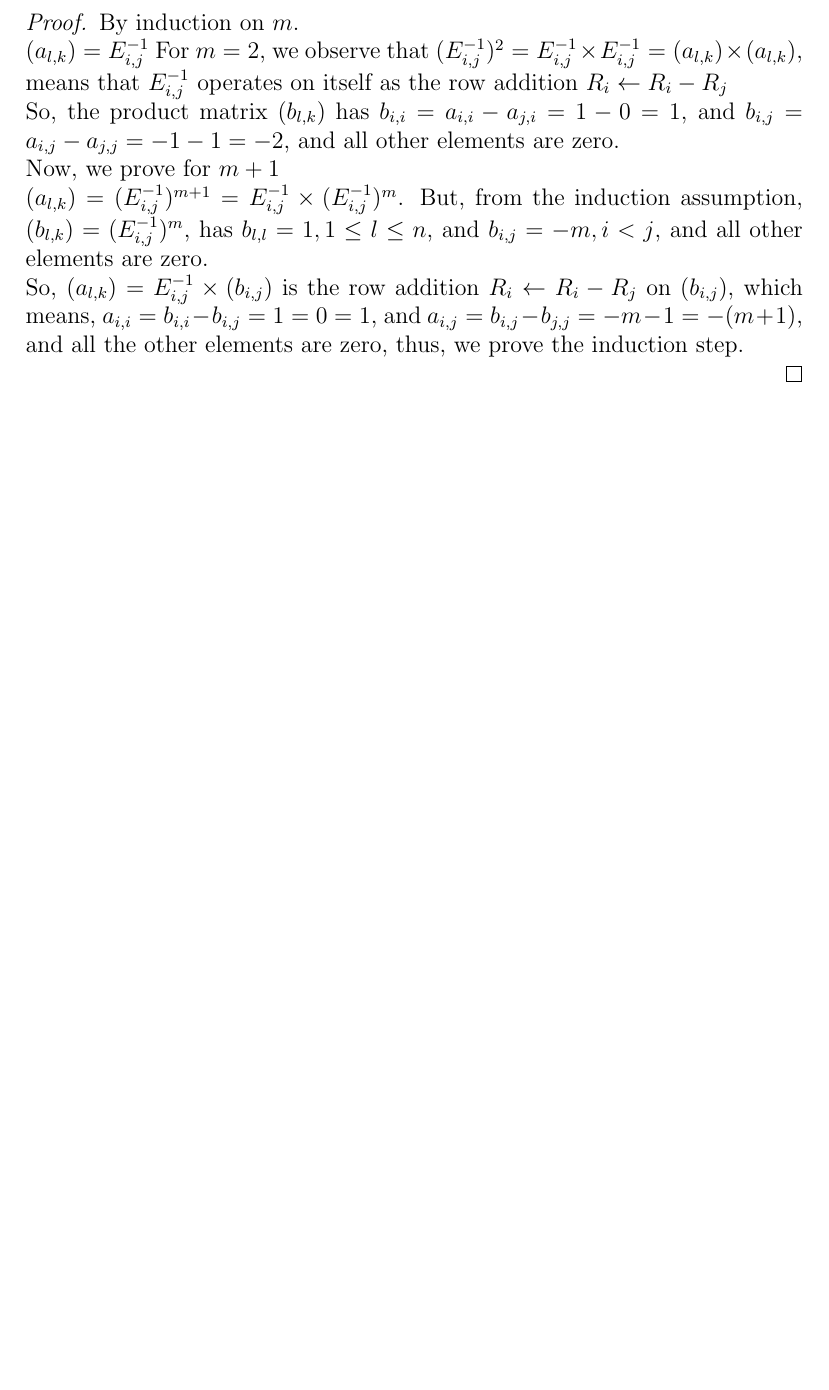
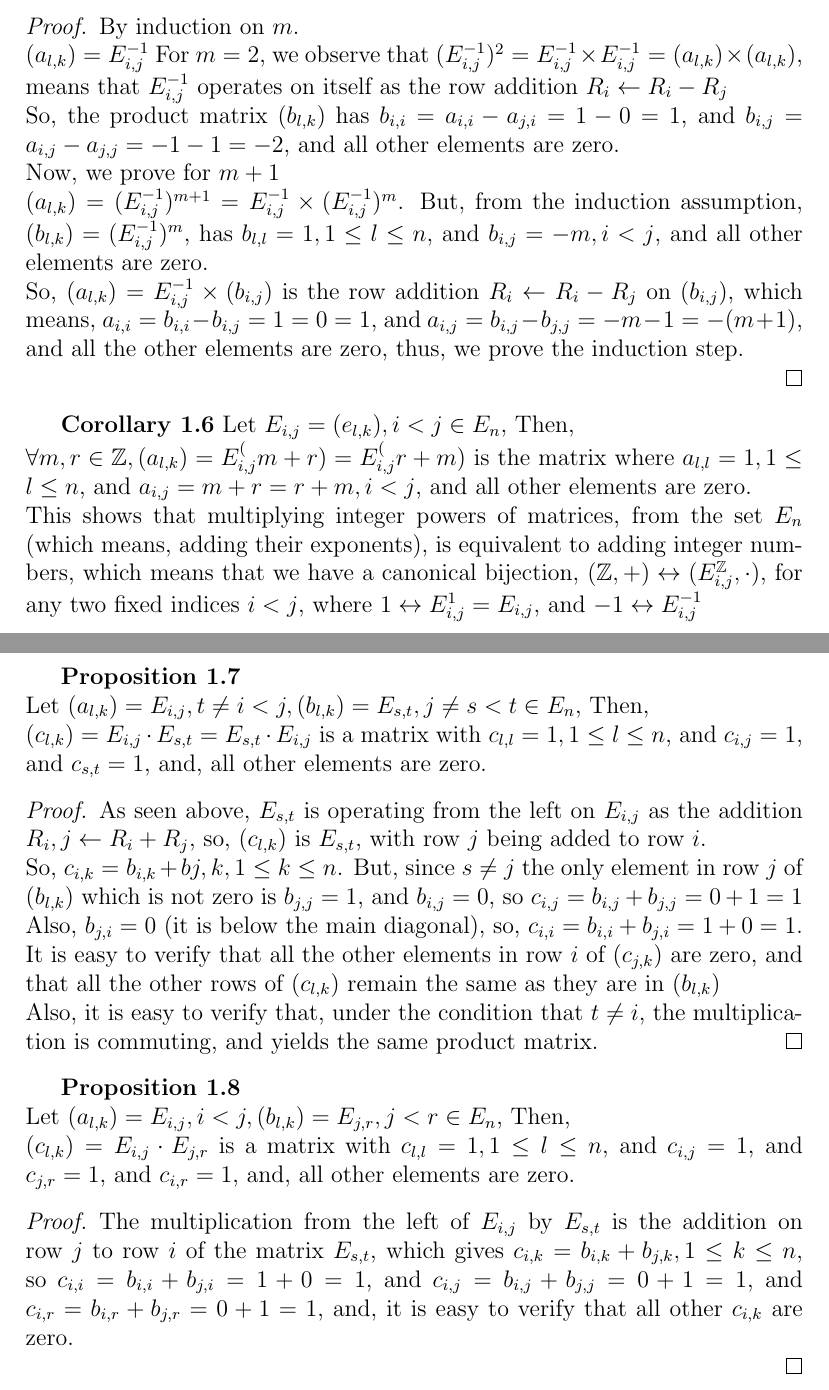
Before and after one commit to HaimL76/automorphisms, a LaTeX document (research.tex): part of page 3 of 3 before the commit and two parts of pages 3 and 4 of 4 after it, the two joined at a grey line, cut so that both start at the same text, the shorter picture padded with empty space. Compiled offline with pdfLaTeX.

Commit message:
research 4

```diff
--- a/research.tex
+++ b/research.tex
@@ -88,4 +88,26 @@ Now, we prove for $m+1$ \newline
 $(a_{l,k})=(E_{i,j}^{-1})^{m+1}=E_{i,j}^{-1} \times (E_{i,j}^{-1})^m$. But, from the induction assumption, $(b_{l,k})=(E_{i,j}^{-1})^m$, has $b_{l,l}=1,1 \leq l \leq n$, and $b_{i,j}=-m,i<j$, and all other elements are zero. \newline
 So, $(a_{l,k})=E_{i,j}^{-1} \times (b_{i,j})$ is the row addition $R_i \leftarrow R_i-R_j$ on $(b_{i,j})$, which means, $a_{i,i}=b_{i,i}-b_{i,j}=1=0=1$, and $a_{i,j}=b_{i,j}-b_{j,j}=-m-1=-(m+1)$, and all the other elements are zero, thus, we prove the induction step. \newline
 \end{proof}
+\textbf{Corollary 1.6}
+Let $E_{i,j}=(e_{l,k}),i<j \in E_n$, Then,\newline
+$\forall m,r \in \mathbb{Z},
+(a_{l,k})=E_{i,j}^(m+r)=E_{i,j}^(r+m)$ is the matrix where $a_{l,l}=1,1 \leq l \leq n$, and $a_{i,j}=m+r=r+m,i<j$, and all other elements are zero. \newline
+This shows that multiplying integer powers of matrices, from the set $E_n$ (which means, adding their exponents), is equivalent to adding integer numbers, which means that we have a canonical bijection, $(\mathbb{Z},+) \leftrightarrow (E_{i,j}^{\mathbb{Z}},\cdot)$, for any two fixed indices $i<j$, where $1 \leftrightarrow E_{i,j}^1=E_{i,j}$, and $-1 \leftrightarrow E_{i,j}^{-1}$ \newline
+\newpage
+\textbf{Proposition 1.7} \newline
+Let $(a_{l,k})=E_{i,j},t \neq i<j,(b_{l,k})=E_{s,t},j \neq s<t \in E_n$, Then, \newline
+$(c_{l,k})=E_{i,j} \cdot E_{s,t}=E_{s,t} \cdot E_{i,j}$ is a matrix with $c_{l,l}=1,1 \leq l \leq n$, and $c_{i,j}=1$, and $c_{s,t}=1$, and, all other elements are zero.
+\begin{proof}
+As seen above, $E_{s,t}$ is operating from the left on $E_{i,j}$ as the addition $R_i,j \leftarrow R_i+R_j$, so, $(c_{l,k})$ is $E_{s,t}$, with row $j$ being added to row $i$. \newline
+So, $c_{i,k}=b_{i,k}+b{j,k},1 \leq k \leq n$. But, since $s \neq j$ the only element in row $j$ of $(b_{l,k})$ which is not zero is $b_{j,j}=1$, and $b_{i,j}=0$, so $c_{i,j}=b_{i,j}+b_{j,j}=0+1=1$ \newline
+Also, $b_{j,i}=0$ (it is below the main diagonal), so, $c_{i,i}=b_{i,i}+b_{j,i}=1+0=1$. \newline
+It is easy to verify that all the other elements in row $i$ of $(c_{j,k})$ are zero, and that all the other rows of $(c_{l,k})$ remain the same as they are in $(b_{l,k})$ \newline
+Also, it is easy to verify that, under the condition that $t \neq i$, the multiplication is commuting, and yields the same product matrix.
+\end{proof}
+\textbf{Proposition 1.8} \newline
+Let $(a_{l,k})=E_{i,j},i<j,(b_{l,k})=E_{j,r},j<r \in E_n$, Then, \newline
+$(c_{l,k})=E_{i,j} \cdot E_{j,r}$ is a matrix with $c_{l,l}=1,1 \leq l \leq n$, and $c_{i,j}=1$, and $c_{j,r}=1$, and $c_{i,r}=1$, and, all other elements are zero.
+\begin{proof}
+The multiplication from the left of $E_{i,j}$ by $E_{s,t}$ is the addition on row $j$ to row $i$ of the matrix $E_{s,t}$, which gives $c_{i,k}=b_{i,k}+b_{j,k},1 \leq k \leq n$, so $c_{i,i}=b_{i,i}+b_{j,i}=1+0=1$, and $c_{i,j}=b_{i,j}+b_{j,j}=0+1=1$, and $c_{i,r}=b_{i,r}+b_{j,r}=0+1=1$, and, it is easy to verify that all other $c_{i,k}$ are zero. \newline
+\end{proof}
 \end{document}
```
Also changed, not shown: research.pdf, 1 other file.
